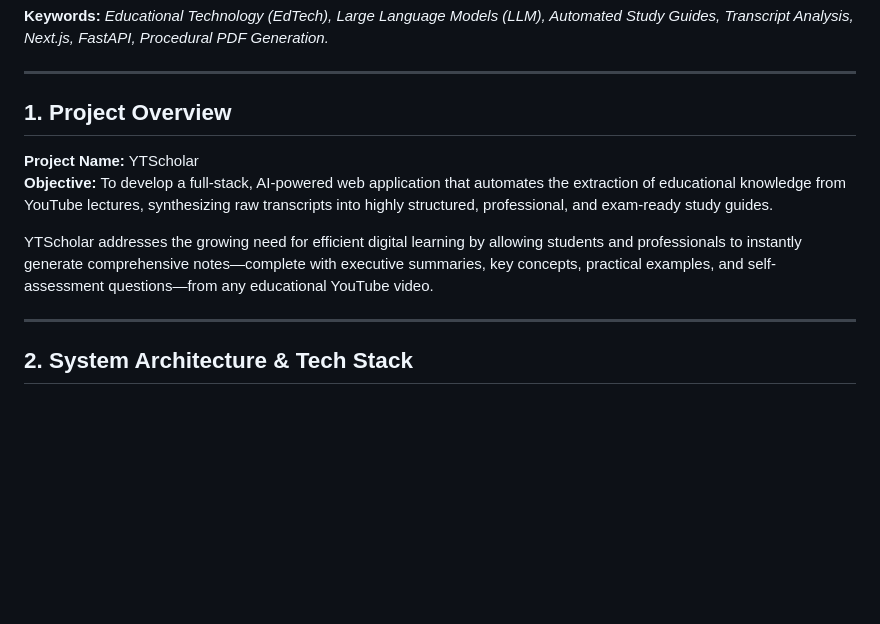
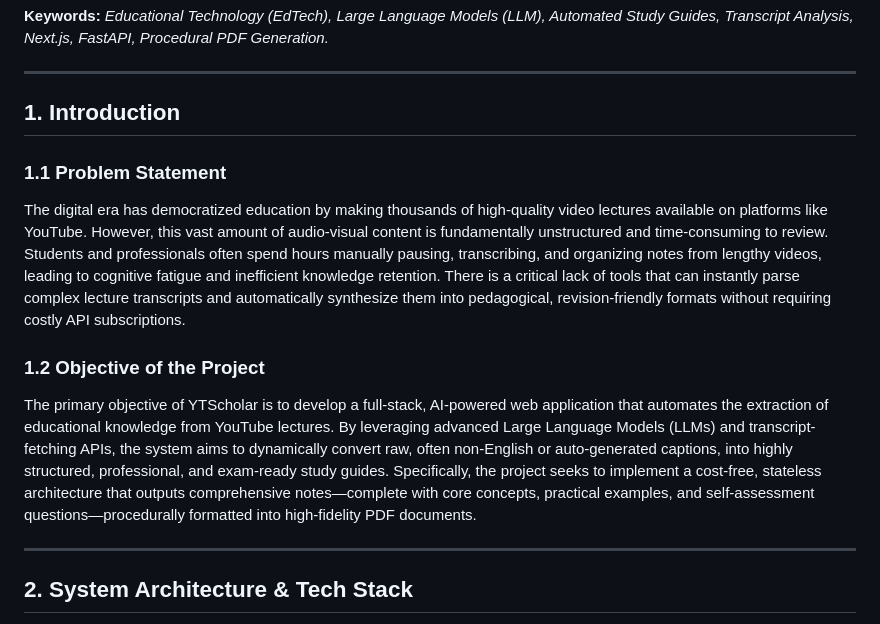
Before and after one commit to AshishSat22/CIR, a Markdown page: PROJECT_REPORT.md, the part around the change. Rendered like a GitHub page; blank space fills up the shorter version.

Commit message:
Update Project Report with formal Introduction section

```diff
--- a/PROJECT_REPORT.md
+++ b/PROJECT_REPORT.md
@@ -7,11 +7,13 @@ The rapid expansion of digital educational content, particularly on platforms li
 
 ---
 
-## 1. Project Overview
-**Project Name:** YTScholar
-**Objective:** To develop a full-stack, AI-powered web application that automates the extraction of educational knowledge from YouTube lectures, synthesizing raw transcripts into highly structured, professional, and exam-ready study guides.
+## 1. Introduction
 
-YTScholar addresses the growing need for efficient digital learning by allowing students and professionals to instantly generate comprehensive notes—complete with executive summaries, key concepts, practical examples, and self-assessment questions—from any educational YouTube video.
+### 1.1 Problem Statement
+The digital era has democratized education by making thousands of high-quality video lectures available on platforms like YouTube. However, this vast amount of audio-visual content is fundamentally unstructured and time-consuming to review. Students and professionals often spend hours manually pausing, transcribing, and organizing notes from lengthy videos, leading to cognitive fatigue and inefficient knowledge retention. There is a critical lack of tools that can instantly parse complex lecture transcripts and automatically synthesize them into pedagogical, revision-friendly formats without requiring costly API subscriptions.
+
+### 1.2 Objective of the Project
+The primary objective of YTScholar is to develop a full-stack, AI-powered web application that automates the extraction of educational knowledge from YouTube lectures. By leveraging advanced Large Language Models (LLMs) and transcript-fetching APIs, the system aims to dynamically convert raw, often non-English or auto-generated captions, into highly structured, professional, and exam-ready study guides. Specifically, the project seeks to implement a cost-free, stateless architecture that outputs comprehensive notes—complete with core concepts, practical examples, and self-assessment questions—procedurally formatted into high-fidelity PDF documents.
 
 ---
 
```
